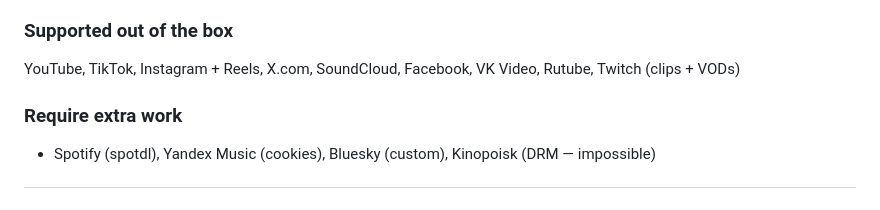
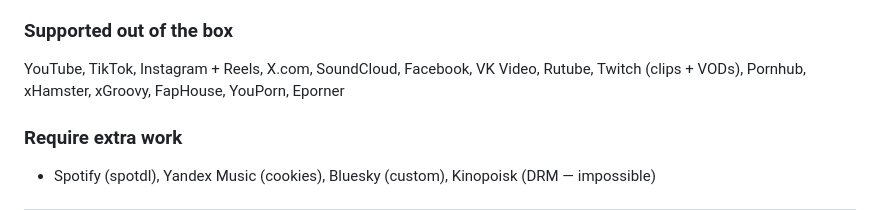
Before and after one commit to BxdiS/SaveItDL, a Markdown page: ROADMAP.md, the part around the change. GitHub-like rendering.

Commit message:
docs: add adult platforms to supported list in roadmap

```diff
--- a/ROADMAP.md
+++ b/ROADMAP.md
@@ -21,7 +21,7 @@
 - [x] Extended analytics: sessions, premium tracking, start params, user actions, D1 retention, language stats, new users, avg download speed
 
 ### Supported out of the box
-YouTube, TikTok, Instagram + Reels, X.com, SoundCloud, Facebook, VK Video, Rutube, Twitch (clips + VODs)
+YouTube, TikTok, Instagram + Reels, X.com, SoundCloud, Facebook, VK Video, Rutube, Twitch (clips + VODs), Pornhub, xHamster, xGroovy, FapHouse, YouPorn, Eporner
 
 ### Require extra work
 - Spotify (spotdl), Yandex Music (cookies), Bluesky (custom), Kinopoisk (DRM — impossible)
```
